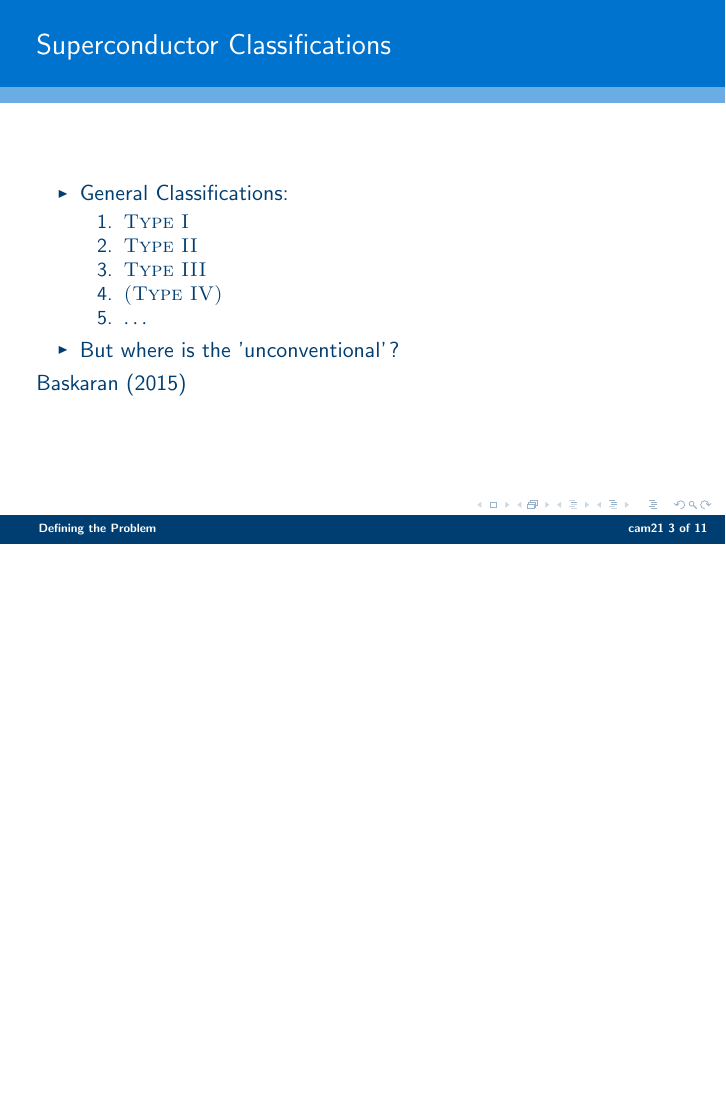
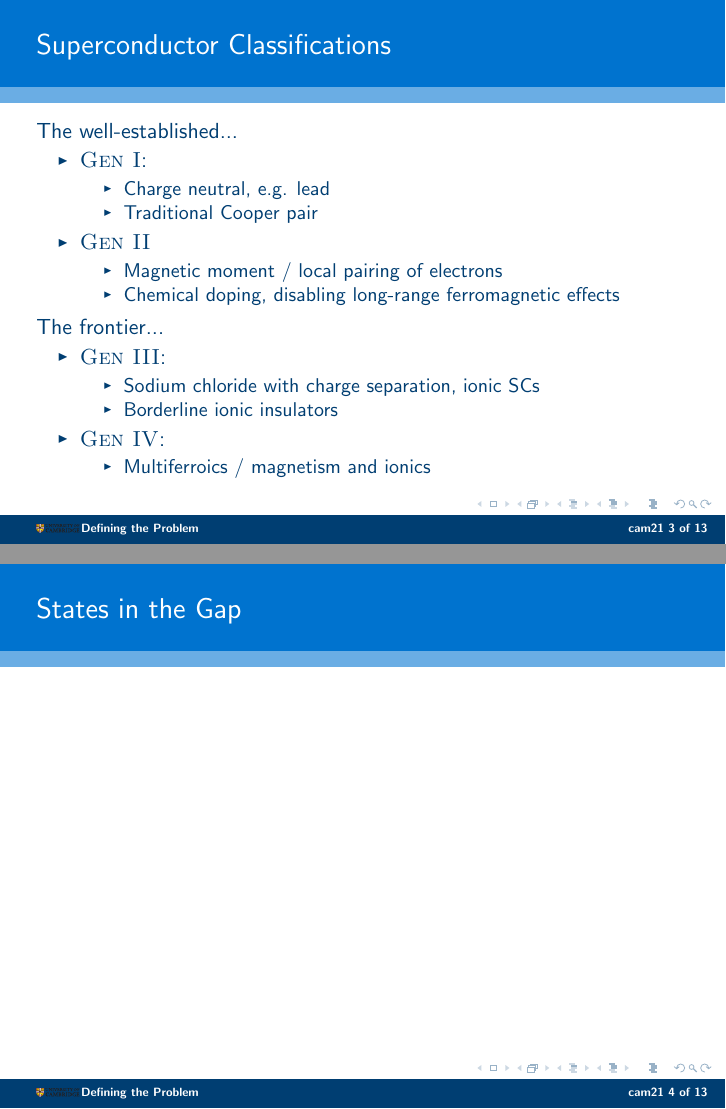
Before and after one commit to leoglonz/UoC_SC_pres, LaTeX slides (main.tex, which reads beamerouterthemecambridge.sty): page 3 of 11 before the commit and pages 3 and 4 of 13 after it, the two joined at a grey line, the shorter picture padded with empty space. Compiled offline with pdfLaTeX.

Commit message:
Wed. update.

```diff
--- a/beamerouterthemecambridge.sty
+++ b/beamerouterthemecambridge.sty
@@ -12,7 +12,7 @@
 \setbeamercolor{Progress}{fg=structure.fg!50}
 
 % In pres. logo at bottom of presentation slides.
-% \pgfdeclareimage[height=1 \cam@outer@pitch]{beamerlogocambridge}{uc-rev-cmyk}
+\pgfdeclareimage[height=0.5 \cam@outer@pitch]{beamerlogocambridge}{uc-cmyk}
 
 \mode<presentation>
 
@@ -84,9 +84,10 @@
   \end{beamercolorbox}%
 }
 
+% use 8.25 hspace without logo, and 7.5 with logo.
 \defbeamertemplate*{footprogress}{cambridge theme}
 {%
-  \usebeamerfont{progress}\usebeamercolor[fg]{progress} \insertsectionhead \hspace{8.25cm} cam21 \insertframenumber\ of \inserttotalframenumber
+  \usebeamerfont{progress}\usebeamercolor[fg]{progress} \insertsectionhead \hspace{7.5cm} cam21 \insertframenumber\ of \inserttotalframenumber
 }
 
 % Frame title continuations, default
--- a/main.tex
+++ b/main.tex
@@ -104,34 +104,62 @@ Materials Theory Group, Rutgers University, USA
 % #########################################
 % #########################################
 
-
 \section{Defining the Problem}
 \subsection{SC Classifications}
 
 \begin{frame}
 {Superconductor Classifications}
+    The well-established...
+    \begin{itemize}
+        \item \textsc{Gen I}:
+            \begin{itemize}
+                \item Charge neutral, e.g. lead
+                \item Traditional Cooper pair
+            \end{itemize}
+        \item \textsc{Gen II}
+            \begin{itemize}
+                \item Magnetic moment / local pairing of electrons
+                \item Chemical doping, disabling long-range ferromagnetic effects
+            \end{itemize}
+    \end{itemize}
+    The frontier...
+    \begin{itemize}
+        \item \textsc{Gen III}: % Hidden SCs!!!!!!!!!!!!!!!
+            \begin{itemize}
+                \item Sodium chloride with charge separation, ionic SCs
+                \item Borderline ionic insulators
+            \end{itemize}
+        \item \textsc{Gen IV}:
+            \begin{itemize}
+                \item Multiferroics / magnetism and ionics
+            \end{itemize}
+    \end{itemize}
 
-\begin{itemize}
-    \item General Classifications:
-        \begin{enumerate}
-            \item \textsc{Type I}
-            \item \textsc{Type II}
-            \item \textsc{Type III}
-            \item \textsc{(Type IV)}
-            \item $\ldots$
-        \end{enumerate}
 
-    \item But where is the 'unconventional'?
-\end{itemize}
+    % But where is the 'unconventional'?
 
-\citet{baskaran2015}
 \end{frame}
 
 
 % #########################################
 % #########################################
 
-\subsection{Quantum Oscillations}
+
+\subsection{States in the Gap}
+
+\begin{frame}
+{States in the Gap}
+
+
+
+\end{frame}
+
+
+% #########################################
+% #########################################
+
+
+\subsubsection{Quantum Oscillations}
 
 \begin{frame}[t]{Quantum Oscillations}
   \begin{block}{Inputs}
```
Also changed, not shown: beamerouterthemecambridge.sty (14 more changed lines), main.tex (34 more changed lines), 1 other file.
